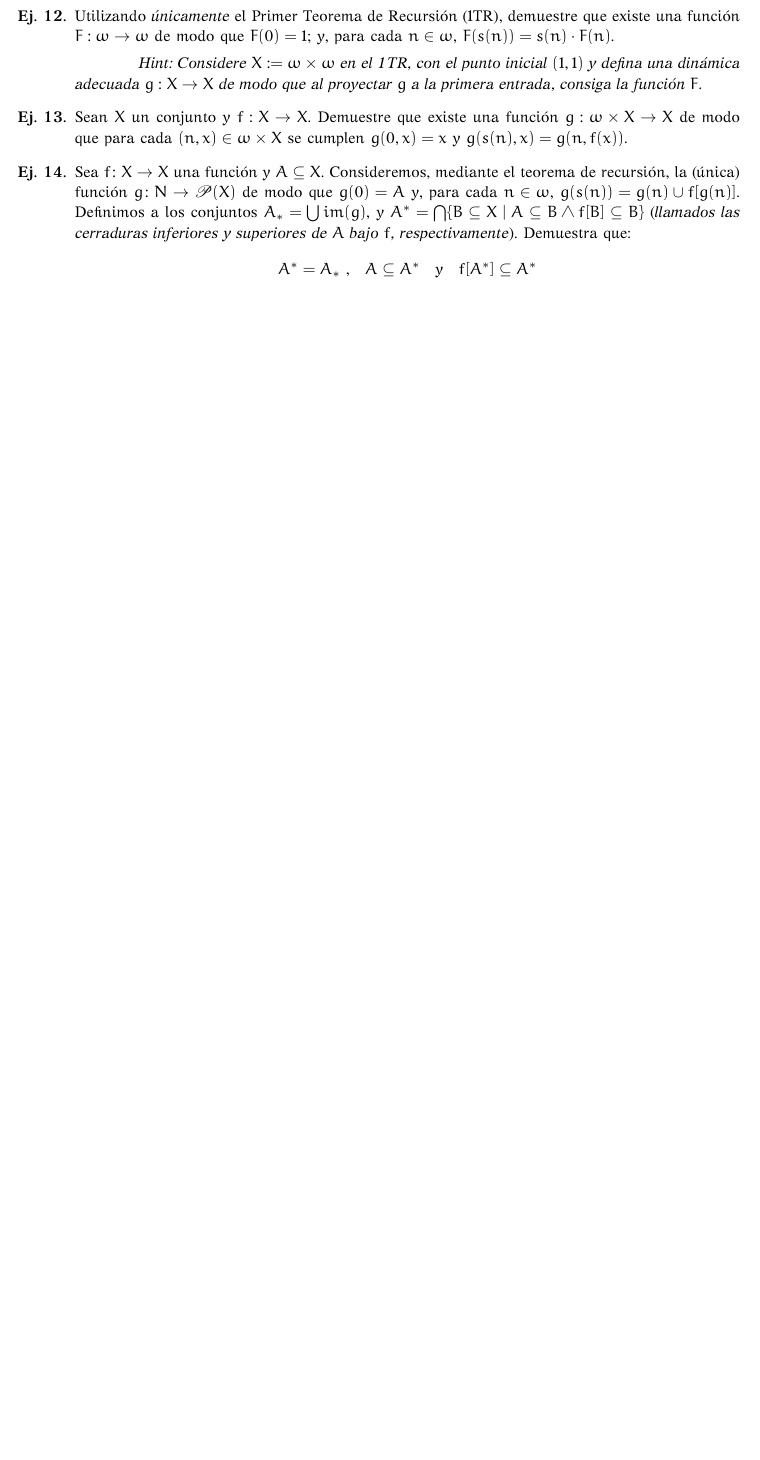
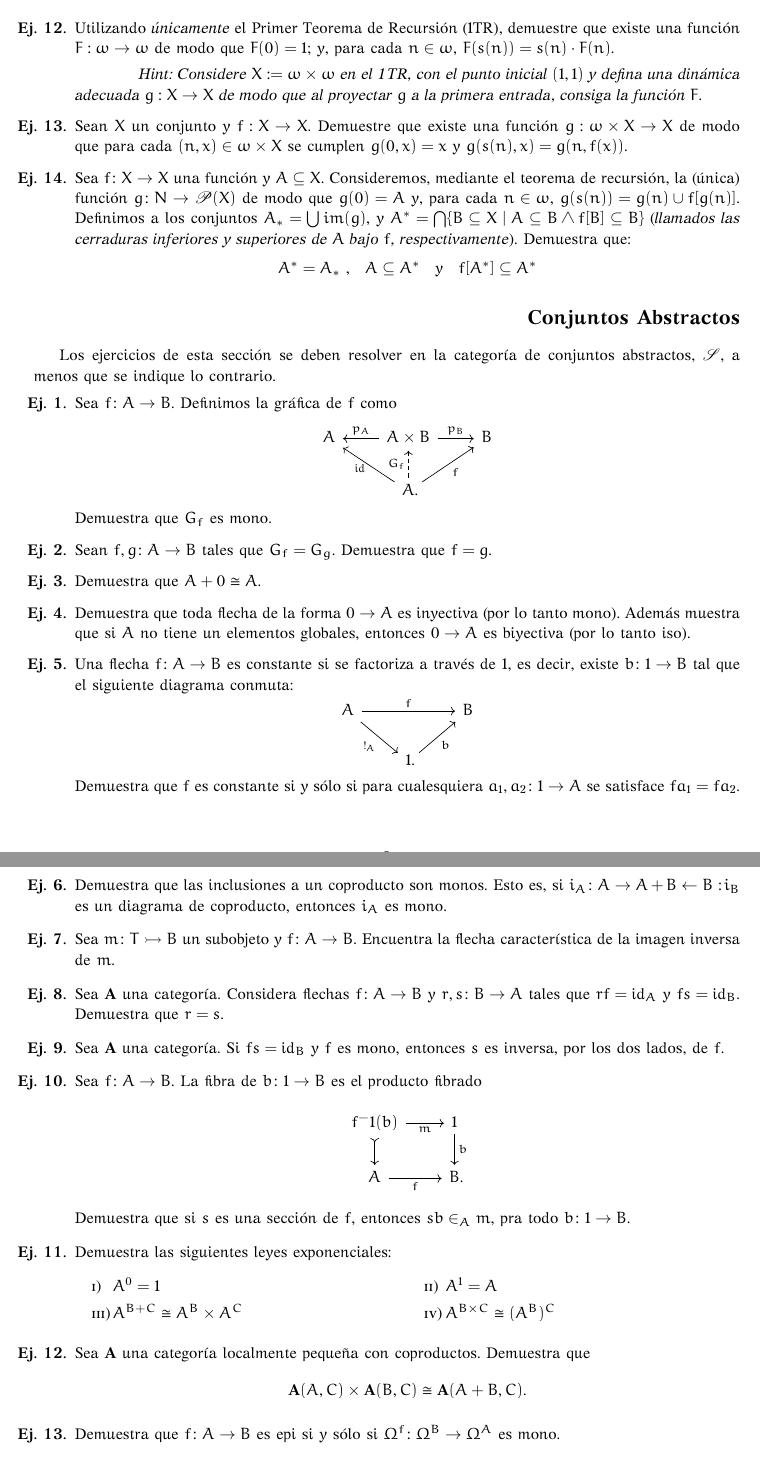
Before and after one commit to ljtc/Conjuntos1, a LaTeX problem sheet (ExamenFinal/final.tex): part of page 2 of 2 before the commit and two parts of pages 2 and 3 of 3 after it, the two joined at a grey line, cut so that both start at the same text, the shorter picture padded with empty space. The pictures show the PDF file ExamenFinal/final.pdf that the author committed with the source.

Commit message:
final conjuntos abstractos

```diff
--- a/ExamenFinal/final.tex
+++ b/ExamenFinal/final.tex
@@ -144,8 +142,78 @@
     \item Sea $f\colon X\to X$ una función y $A\subseteq X$. Consideremos, mediante el teorema de recursión, la  (única) función $g\colon N\to \mathscr{P}(X)$ de modo que $g(0) = A$ y, para cada $n \in \omega$, $g(s(n)) = g(n)\cup f[g(n)]$.
     Definimos a los conjuntos $A_*=\bigcup im(g)$, y $A^*= \bigcap\set{B\subseteq X \st A\subseteq B \wedge f[B]\subseteq B}$ (\textit{llamados las cerraduras inferiores y superiores de $A$ bajo $f$, respectivamente}). Demuestra que:
     $$ A^*=A_* \text{ ,} \quad A\subseteq A^* \quad \text{y} \quad f[A^*]\subseteq A^* $$
+    \end{enumerate}
 
 
+  \section*{Conjuntos Abstractos}
+  Los ejercicios de esta sección se deben resolver en la categoría de conjuntos
+  abstractos, \(\topos{S}\), a menos que se indique lo contrario.
+  \begin{enumerate}[\bf\text{Ej.} 1.]
+    \item Sea \(f\colon A\to B\). Definimos la gráfica de \(f\) como
+      \begin{equation*}
+        \begin{tikzcd}
+          A & A\times B\ar{l}[swap]{p_A}\ar{r}{p_B} & B\\
+          & A\mathrlap{.}\ar{ul}{\id}\ar{ur}[swap]{f}\ar[dashed]{u}{G_f}
+        \end{tikzcd}
+      \end{equation*}
+      Demuestra que \(G_f\) es mono.
 
-    \end{enumerate}
+    \item Sean \(f,g\colon A\to B\) tales que \(G_f=G_g\). Demuestra que \(f=g\).
+
+    \item Demuestra que \(A+0\cong A\).
+
+    \item Demuestra que toda flecha de la forma \(0\to A\) es inyectiva (por lo
+    tanto mono). Además muestra que si \(A\) no tiene un elementos globales, entonces
+    \(0\to A\) es biyectiva (por lo tanto iso).
+
+    \item Una flecha \(f\colon A\to B\) es constante si se factoriza a través de
+    \(1\), es decir, existe \(b\colon 1\to B\) tal que el siguiente diagrama
+    conmuta:
+    \begin{equation*}
+      \begin{tikzcd}
+        A\ar{rr}{f}\ar{dr}[swap]{!_A} && B\\
+        & 1\mathrlap{.}\ar{ur}[swap]{b}
+      \end{tikzcd}
+    \end{equation*}
+    Demuestra que \(f\) es constante si y sólo si para cualesquiera
+    \(a_1,a_2\colon 1\to A\) se satisface \(fa_1 = fa_2\).
+
+    \item Demuestra que las inclusiones a un coproducto son monos. Esto es, si
+    \(i_A\colon A\to A+B\leftarrow B\noloc i_B\) es un diagrama de coproducto,
+    entonces \(i_A\) es mono.
+
+    \item Sea \(m\colon T\rightarrowtail B\) un subobjeto y \(f\colon A\to B\).
+    Encuentra la flecha característica de la imagen inversa de \(m\).
+
+    \item Sea \(\cat{A}\) una categoría. Considera flechas \(f\colon A\to B\) y
+    \(r,s\colon B\to A\) tales que \(rf=\id_A\) y \(fs=\id_B\). Demuestra que
+    \(r=s\).
+
+    \item Sea \(\cat{A}\) una categoría. Si \(fs=\id_B\) y \(f\) es mono,
+    entonces \(s\) es inversa, por los dos lados, de \(f\).
+
+    \item Sea \(f\colon A\to B\). La fibra de \(b\colon 1\to B\) es el producto fibrado
+    \begin{equation*}
+      \begin{tikzcd}
+        f^-1(b)\ar{r}[swap]{m}\ar[tail]{d} & 1\ar{d}{b}\\
+        A\ar{r}[swap]{f} & B\mathrlap{.}
+      \end{tikzcd}
+    \end{equation*}
+    Demuestra que si \(s\) es una sección de \(f\), entonces \(sb\in_A m\), pra
+    todo \(b\colon 1\to B\).
+
+    \item Demuestra las siguientes leyes exponenciales:
+  \begin{tasks}(2) \task \(A^0=1\) \task \(A^1=A\) \task \(A^{B+C}\cong
+    A^B\times A^C\) \task \(A^{B\times C}\cong (A^B)^C\)
+  \end{tasks}
+
+  \item Sea \(\cat{A}\) una categoría localmente pequeña con coproductos. Demuestra que
+  \begin{equation*}
+    \cat{A}(A,C)\times\cat{A}(B,C)\cong\cat{A}(A+B,C).
+  \end{equation*}
+
+  \item Demuestra que \(f\colon A\to B\) es epi si y sólo si
+  \(\Omega^f\colon \Omega^B\to \Omega^A\) es mono.
+
+  \end{enumerate}
 \end{document}
```
Also changed, not shown: Tarea3/No-Tarea3.tex (added, +115 -0 lines), ca.tex (+11 -0 lines), ExamenFinal/final.pdf, Tarea3/No-Tarea3.pdf (added), ExamenFinal/final.tex (2 more changed lines).
